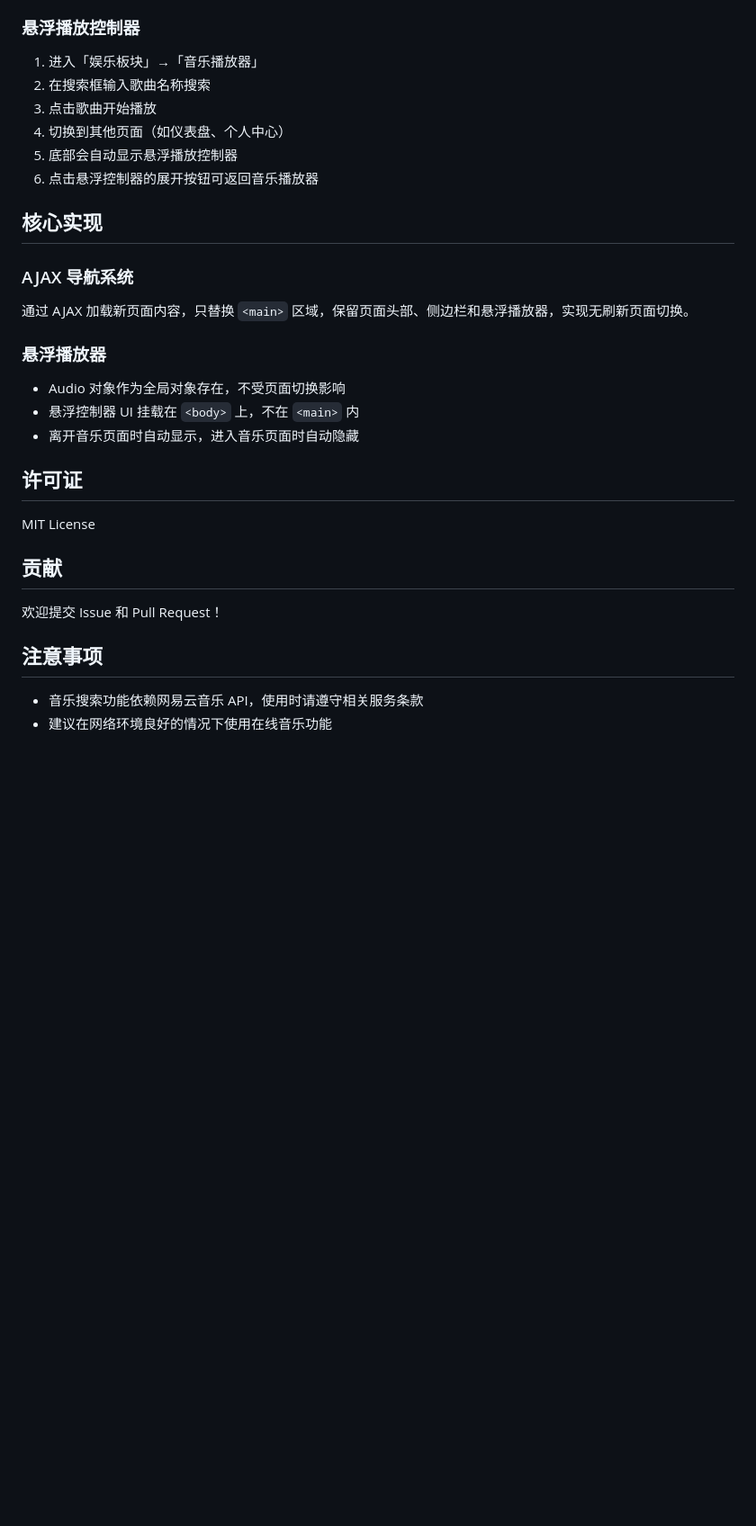
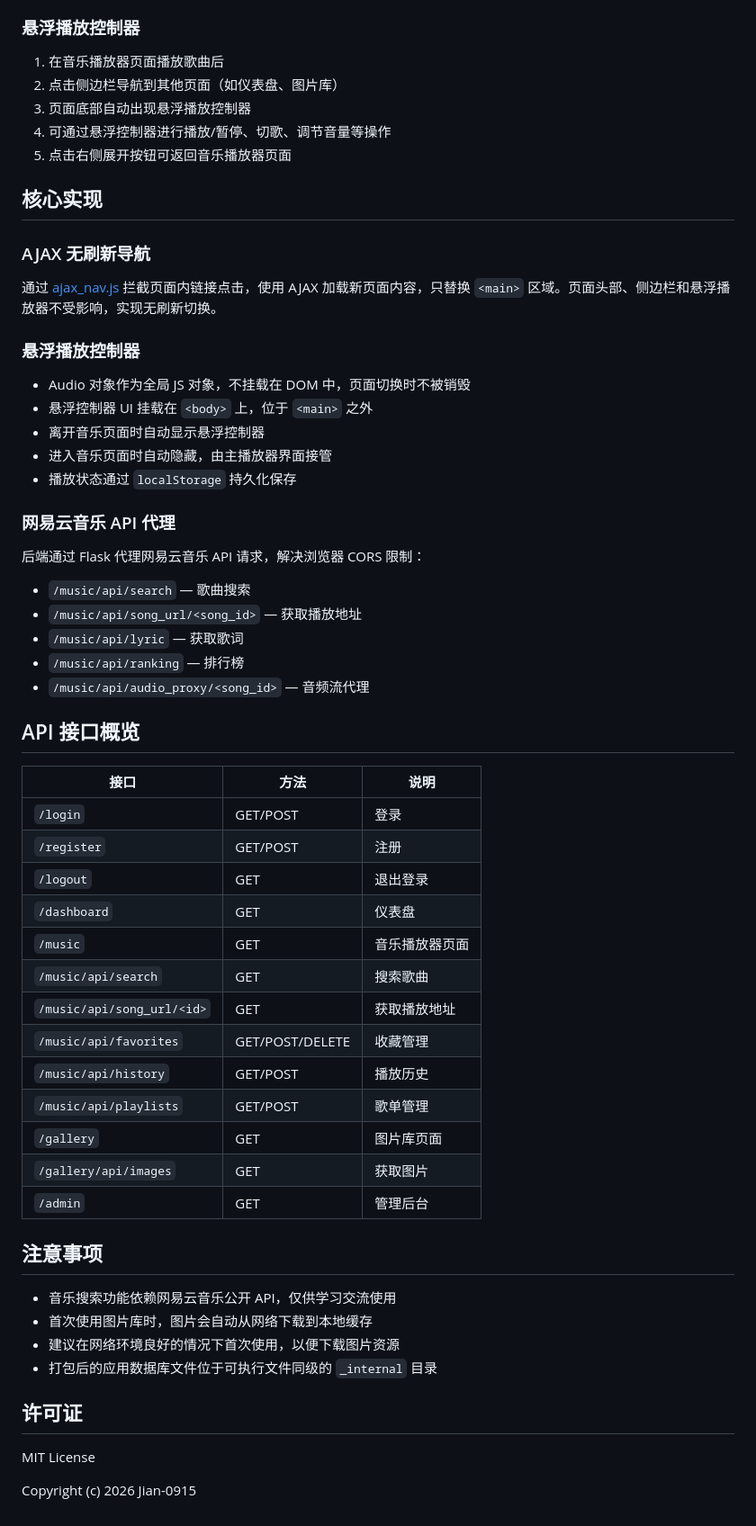
Before and after one commit to Jian-0915/--, a Markdown page: README.md, the part around one of its changes. Shown at 90% size. GitHub-like rendering; blank space fills up the shorter version.

Commit message:
Update README: comprehensive documentation with features and deployment

```diff
--- a/README.md
+++ b/README.md
@@ -129,32 +157,63 @@ src/
 
 ### 悬浮播放控制器
 
-1. 进入「娱乐板块」→「音乐播放器」
-2. 在搜索框输入歌曲名称搜索
-3. 点击歌曲开始播放
-4. 切换到其他页面（如仪表盘、个人中心）
-5. 底部会自动显示悬浮播放控制器
-6. 点击悬浮控制器的展开按钮可返回音乐播放器
+1. 在音乐播放器页面播放歌曲后
+2. 点击侧边栏导航到其他页面（如仪表盘、图片库）
+3. 页面底部自动出现悬浮播放控制器
+4. 可通过悬浮控制器进行播放/暂停、切歌、调节音量等操作
+5. 点击右侧展开按钮可返回音乐播放器页面
 
 ## 核心实现
 
-### AJAX 导航系统
-通过 AJAX 加载新页面内容，只替换 `<main>` 区域，保留页面头部、侧边栏和悬浮播放器，实现无刷新页面切换。
+### AJAX 无刷新导航
 
-### 悬浮播放器
-- Audio 对象作为全局对象存在，不受页面切换影响
-- 悬浮控制器 UI 挂载在 `<body>` 上，不在 `<main>` 内
-- 离开音乐页面时自动显示，进入音乐页面时自动隐藏
+通过 [ajax_nav.js](static/js/ajax_nav.js) 拦截页面内链接点击，使用 AJAX 加载新页面内容，只替换 `<main>` 区域。页面头部、侧边栏和悬浮播放器不受影响，实现无刷新切换。
+
+### 悬浮播放控制器
+
+- Audio 对象作为全局 JS 对象，不挂载在 DOM 中，页面切换时不被销毁
+- 悬浮控制器 UI 挂载在 `<body>` 上，位于 `<main>` 之外
+- 离开音乐页面时自动显示悬浮控制器
+- 进入音乐页面时自动隐藏，由主播放器界面接管
+- 播放状态通过 `localStorage` 持久化保存
+
+### 网易云音乐 API 代理
+
+后端通过 Flask 代理网易云音乐 API 请求，解决浏览器 CORS 限制：
+
+- `/music/api/search` — 歌曲搜索
+- `/music/api/song_url/<song_id>` — 获取播放地址
+- `/music/api/lyric` — 获取歌词
+- `/music/api/ranking` — 排行榜
+- `/music/api/audio_proxy/<song_id>` — 音频流代理
+
+## API 接口概览
+
+| 接口 | 方法 | 说明 |
+|------|------|------|
+| `/login` | GET/POST | 登录 |
+| `/register` | GET/POST | 注册 |
+| `/logout` | GET | 退出登录 |
+| `/dashboard` | GET | 仪表盘 |
+| `/music` | GET | 音乐播放器页面 |
+| `/music/api/search` | GET | 搜索歌曲 |
+| `/music/api/song_url/<id>` | GET | 获取播放地址 |
+| `/music/api/favorites` | GET/POST/DELETE | 收藏管理 |
+| `/music/api/history` | GET/POST | 播放历史 |
+| `/music/api/playlists` | GET/POST | 歌单管理 |
+| `/gallery` | GET | 图片库页面 |
+| `/gallery/api/images` | GET | 获取图片 |
+| `/admin` | GET | 管理后台 |
+
+## 注意事项
+
+- 音乐搜索功能依赖网易云音乐公开 API，仅供学习交流使用
+- 首次使用图片库时，图片会自动从网络下载到本地缓存
+- 建议在网络环境良好的情况下首次使用，以便下载图片资源
+- 打包后的应用数据库文件位于可执行文件同级的 `_internal` 目录
 
 ## 许可证
 
 MIT License
 
-## 贡献
-
-欢迎提交 Issue 和 Pull Request！
-
-## 注意事项
-
-- 音乐搜索功能依赖网易云音乐 API，使用时请遵守相关服务条款
-- 建议在网络环境良好的情况下使用在线音乐功能
+Copyright (c) 2026 Jian-0915
```
Also changed, not shown: other parts of README.md (+96 -68 lines).
